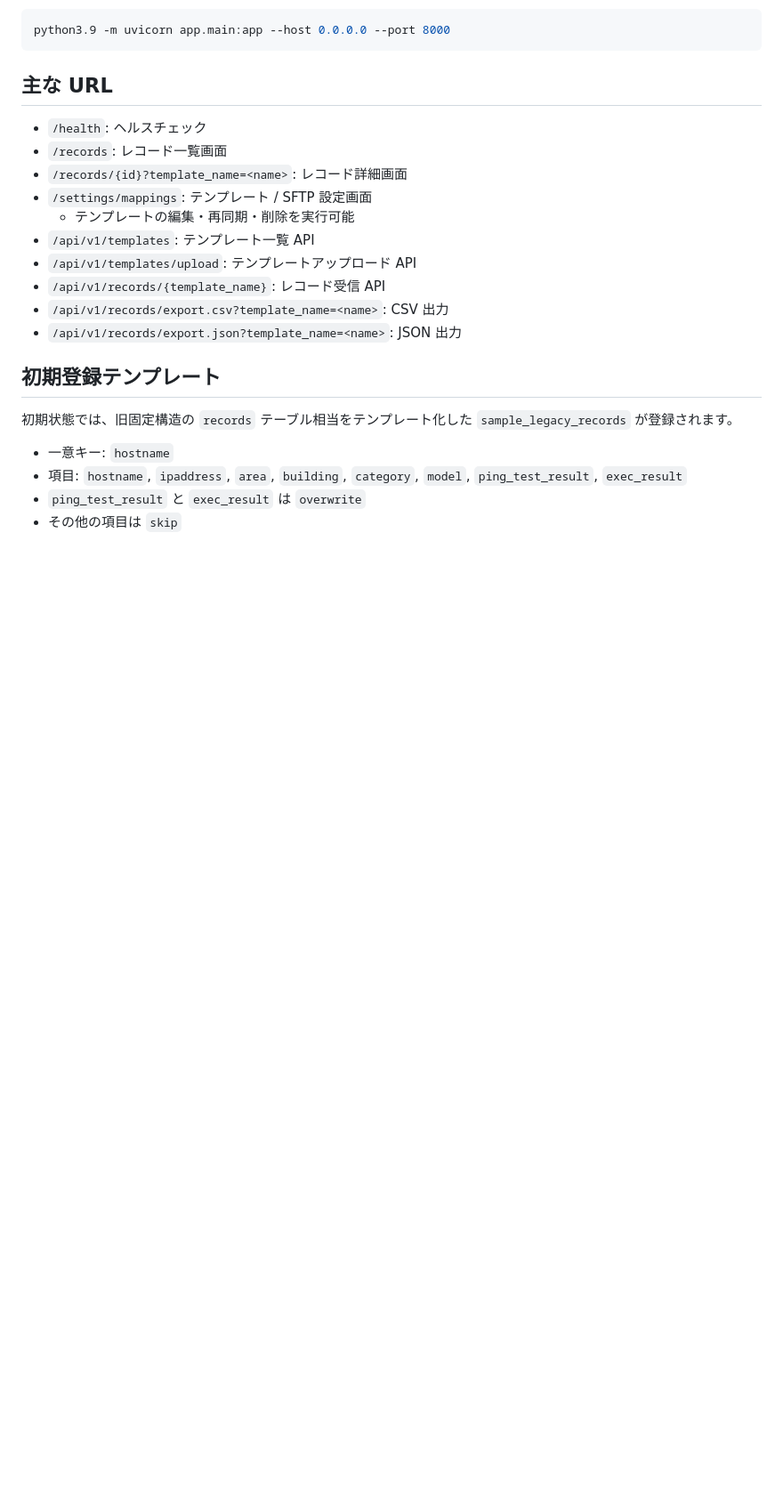
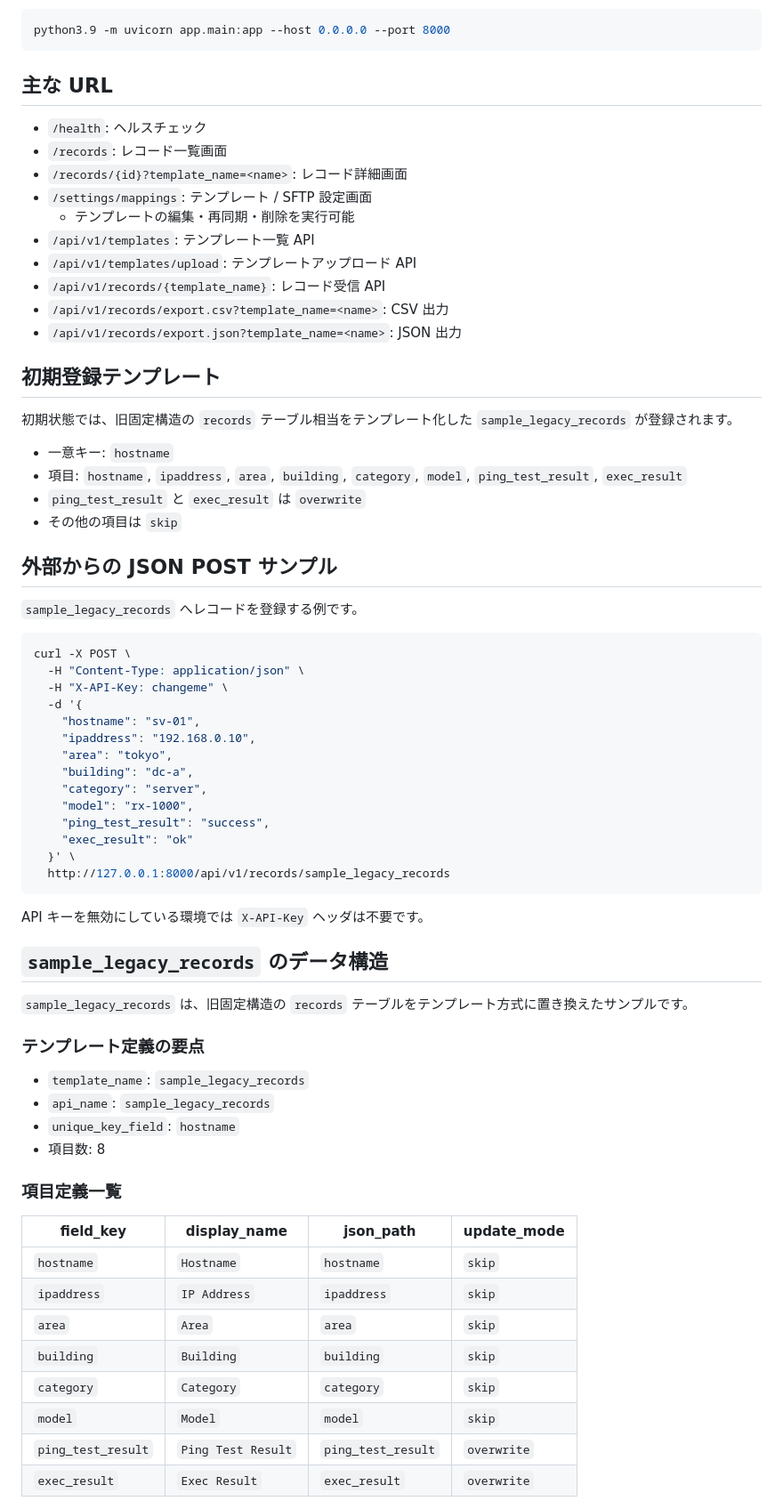
Before and after one commit to tec-gh/polaris-connect, a Markdown page: docs/README.md, the part around one of its changes. Shown at 89% size. Drawn GitHub-style; blank space fills up the shorter version.

Commit message:
Add sample template POST example to README

````diff
--- a/docs/README.md
+++ b/docs/README.md
@@ -122,3 +122,51 @@ python3.9 -m uvicorn app.main:app --host 0.0.0.0 --port 8000
 - `ping_test_result` と `exec_result` は `overwrite`
 - その他の項目は `skip`
 
+
+## 外部からの JSON POST サンプル
+
+`sample_legacy_records` へレコードを登録する例です。
+
+```bash
+curl -X POST \
+  -H "Content-Type: application/json" \
+  -H "X-API-Key: changeme" \
+  -d '{
+    "hostname": "sv-01",
+    "ipaddress": "192.168.0.10",
+    "area": "tokyo",
+    "building": "dc-a",
+    "category": "server",
+    "model": "rx-1000",
+    "ping_test_result": "success",
+    "exec_result": "ok"
+  }' \
+  http://127.0.0.1:8000/api/v1/records/sample_legacy_records
+```
+
+API キーを無効にしている環境では `X-API-Key` ヘッダは不要です。
+
+## `sample_legacy_records` のデータ構造
+
+`sample_legacy_records` は、旧固定構造の `records` テーブルをテンプレート方式に置き換えたサンプルです。
+
+### テンプレート定義の要点
+
+- `template_name`: `sample_legacy_records`
+- `api_name`: `sample_legacy_records`
+- `unique_key_field`: `hostname`
+- 項目数: 8
+
+### 項目定義一覧
+
+| field_key | display_name | json_path | update_mode |
+| --- | --- | --- | --- |
+| `hostname` | `Hostname` | `hostname` | `skip` |
+| `ipaddress` | `IP Address` | `ipaddress` | `skip` |
+| `area` | `Area` | `area` | `skip` |
+| `building` | `Building` | `building` | `skip` |
+| `category` | `Category` | `category` | `skip` |
+| `model` | `Model` | `model` | `skip` |
+| `ping_test_result` | `Ping Test Result` | `ping_test_result` | `overwrite` |
+| `exec_result` | `Exec Result` | `exec_result` | `overwrite` |
+
````
Also changed, not shown: other parts of docs/README.md (+98 -0 lines).
